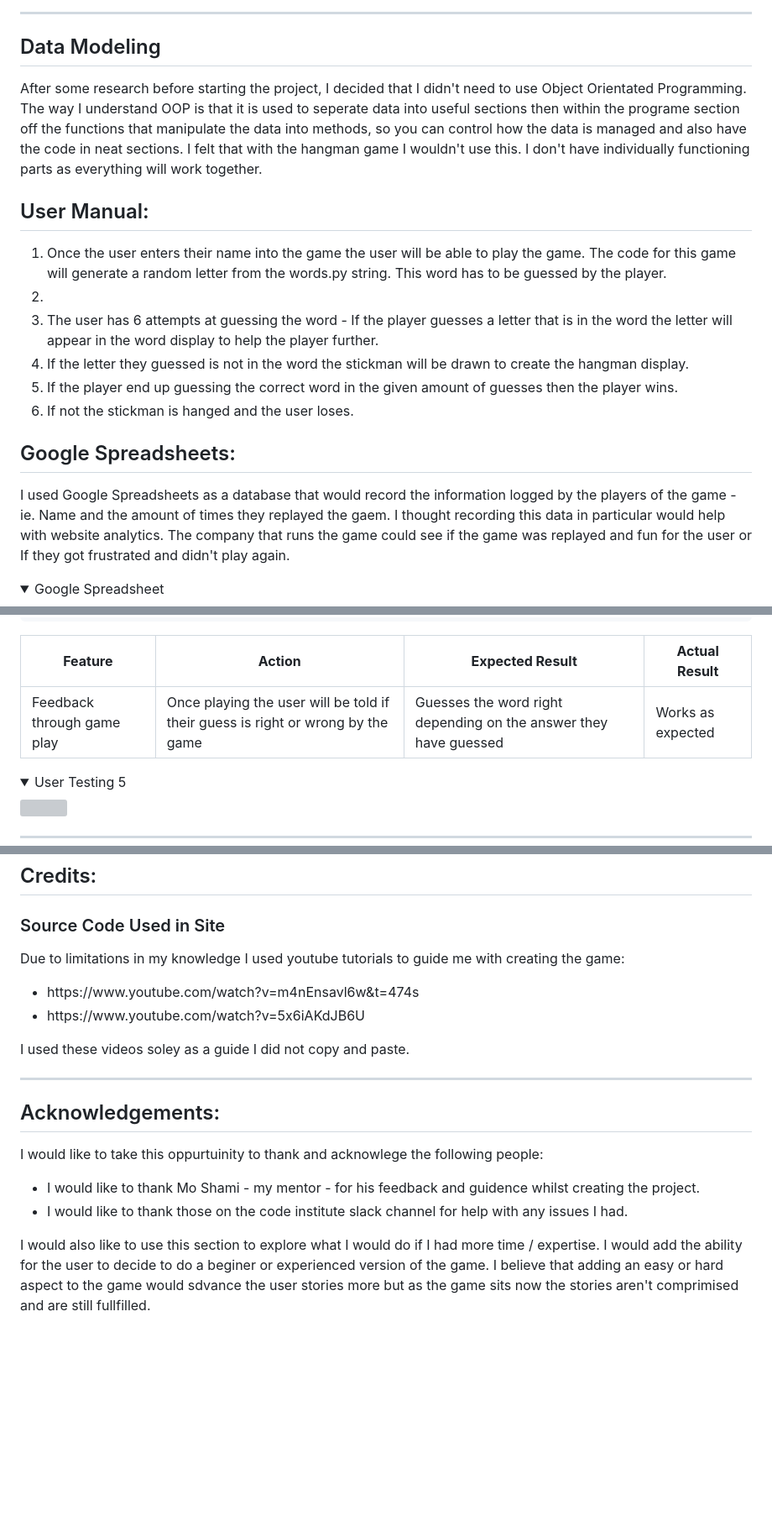
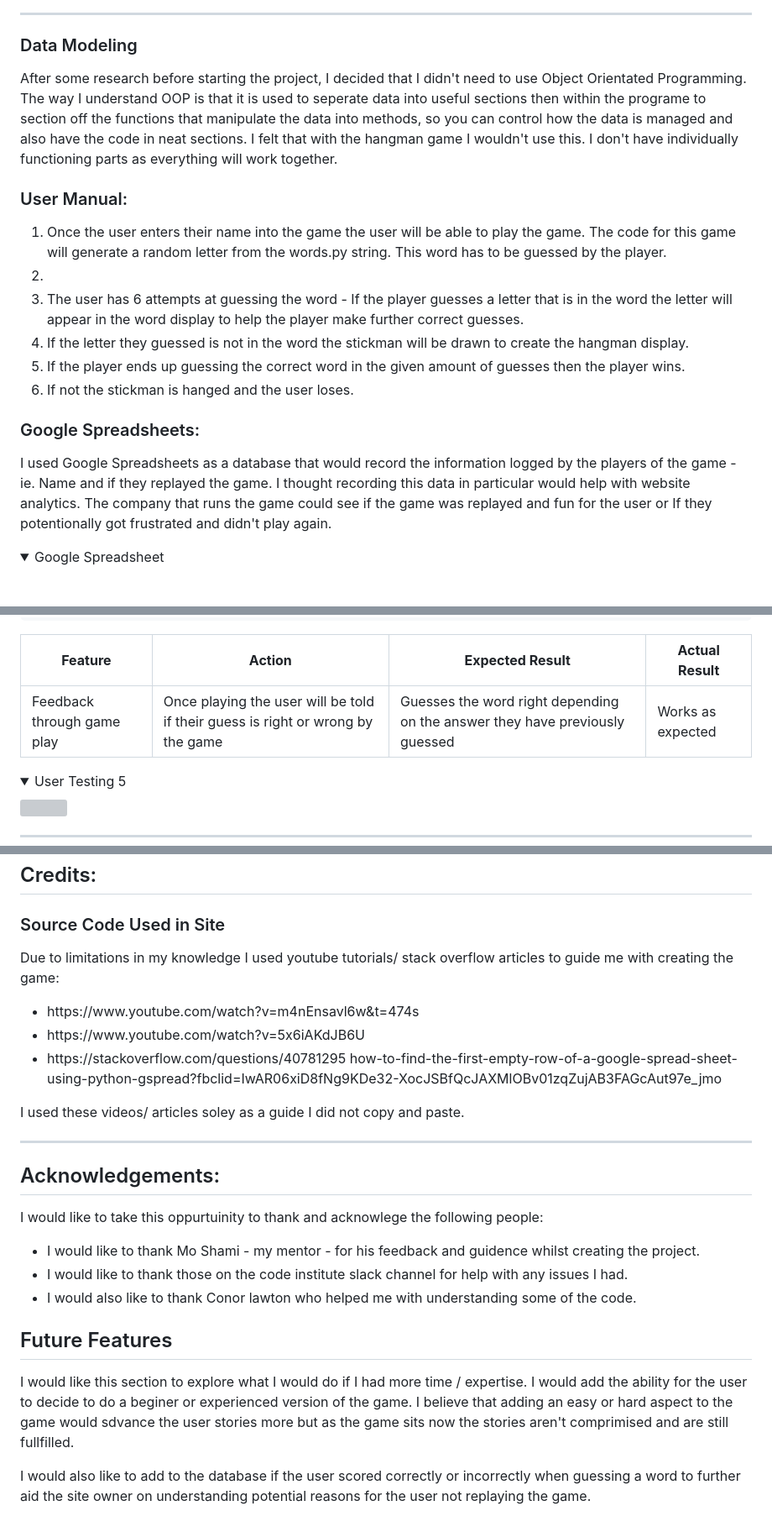
Before and after one commit to MeganNyhan/CI_PP3_Battleships, a Markdown page: README.md, 3 parts joined by grey strips. Shown: that part at 84% size. GitHub-like rendering; folded sections open; blank space fills up the shorter version; grey boxes are pictures that could not be loaded.

```diff
--- a/README.md
+++ b/README.md
@@ -77,20 +78,20 @@
         <img src="docs/flow_chart/flow_chart.jpeg"></details>
 <hr>
 
-## Data Modeling
-<p> After some research before starting the project, I decided that I didn't need to use Object Orientated Programming. The way I understand OOP is that it is used to seperate data into useful sections then within the programe section off the functions that manipulate the data into methods, so you can control how the data is managed and also have the code in neat sections. I felt that with the hangman game I wouldn't use this. I don't have individually functioning parts as everything will work together.</p>
+### Data Modeling
+<p> After some research before starting the project, I decided that I didn't need to use Object Orientated Programming. The way I understand OOP is that it is used to seperate data into useful sections then within the programe to section off the functions that manipulate the data into methods, so you can control how the data is managed and also have the code in neat sections. I felt that with the hangman game I wouldn't use this. I don't have individually functioning parts as everything will work together.</p>
 
-## User Manual:
+### User Manual:
 <ol>
 <li>Once the user enters their name into the game the user will be able to play the game. The code for this game will generate a random letter from the words.py string. This word has to be guessed by the player.<li>
-<li> The user has 6 attempts at guessing the word - If the player guesses a letter that is in the word the letter will appear in the word display to help the player further.</li>
+<li> The user has 6 attempts at guessing the word - If the player guesses a letter that is in the word the letter will appear in the word display to help the player make further correct guesses.</li>
 <li>If the letter they guessed is not in the word the stickman will be drawn to create the hangman display.</li>
-<li> If the player end up guessing the correct word in the given amount of guesses then the player wins.</li>
+<li> If the player ends up guessing the correct word in the given amount of guesses then the player wins.</li>
 <li> If not the stickman is hanged and the user loses.</li>
 </ol>
 
-## Google Spreadsheets:
+### Google Spreadsheets:
 
-<p>I used Google Spreadsheets as a database that would record the information logged by the players of the game - ie. Name and the amount of times they replayed the gaem. I thought recording this data in particular would help with website analytics. The company that runs the game could see if the game was replayed and fun for the user or If they got frustrated and didn't play again.</p>
+<p>I used Google Spreadsheets as a database that would record the information logged by the players of the game - ie. Name and if they replayed the game. I thought recording this data in particular would help with website analytics. The company that runs the game could see if the game was replayed and fun for the user or If they potentionally got frustrated and didn't play again.</p>
 <details><summary>Google Spreadsheet</summary>
         <img src="docs/flow_chart/google_spreadsheet/google_sheets_database.png"></details>
@@ -195,7 +201,7 @@
     5."As a user who doesn't understand websites, I want to easily see if I have guessed the question wrong or right."
 | **Feature** | **Action** | **Expected Result** | **Actual Result** |
 |-------------|------------|---------------------|-------------------|
-| Feedback through game play | Once playing the user will be told if their guess is right or wrong by the game| Guesses the word right depending on the answer they have guessed| Works as expected |
+| Feedback through game play | Once playing the user will be told if their guess is right or wrong by the game| Guesses the word right depending on the answer they have previously guessed| Works as expected |
 <details><summary>User Testing 5</summary>
 <img src="docs/flow_chart/features/game_feedback"></details>
 
@@ -290,12 +296,13 @@
 ## Credits:
 ### Source Code Used in Site
 
-<p> Due to limitations in my knowledge I used youtube tutorials to guide me with creating the game:</p>
+<p> Due to limitations in my knowledge I used youtube tutorials/ stack overflow articles to guide me with creating the game:</p>
 <ul>
 <li>https://www.youtube.com/watch?v=m4nEnsavl6w&t=474s</li>
 <li>https://www.youtube.com/watch?v=5x6iAKdJB6U</li>
+<li>https://stackoverflow.com/questions/40781295 how-to-find-the-first-empty-row-of-a-google-spread-sheet-using-python-gspread?fbclid=IwAR06xiD8fNg9KDe32-XocJSBfQcJAXMlOBv01zqZujAB3FAGcAut97e_jmo</li>
 </ul>
-<p> I used these videos soley as a guide I did not copy and paste.</p>
+<p> I used these videos/ articles soley as a guide I did not copy and paste.</p>
 <hr>
 
 ## Acknowledgements:
@@ -303,6 +310,9 @@
 <ul>
 <li> I would like to thank Mo Shami - my mentor - for his feedback and guidence whilst creating the project.</li>
 <li> I would like to thank those on the code institute slack channel for help with any issues I had.</li>
+<li> I would also like to thank Conor lawton who helped me with understanding some of the code.</li>
 </ul>
-<p> I would also like to use this section to explore what I would do if I had more time / expertise. I would add the ability for the user to decide to do a beginer or experienced version of the game. I believe that adding an easy or hard aspect to the game would sdvance the user stories more but as the game sits now the stories aren't comprimised and are still fullfilled.</p>
-</p>
+
+## Future Features
+<p> I would like this section to explore what I would do if I had more time / expertise. I would add the ability for the user to decide to do a beginer or experienced version of the game. I believe that adding an easy or hard aspect to the game would sdvance the user stories more but as the game sits now the stories aren't comprimised and are still fullfilled.</p>
+<p> I would also like to add to the database if the user scored correctly or incorrectly when guessing a word to further aid the site owner on understanding potential reasons for the user not replaying the game.</p>
```
Also changed, not shown: other parts of README.md (+41 -35 lines), docs/python_validation/run.py_validation.png (added).
